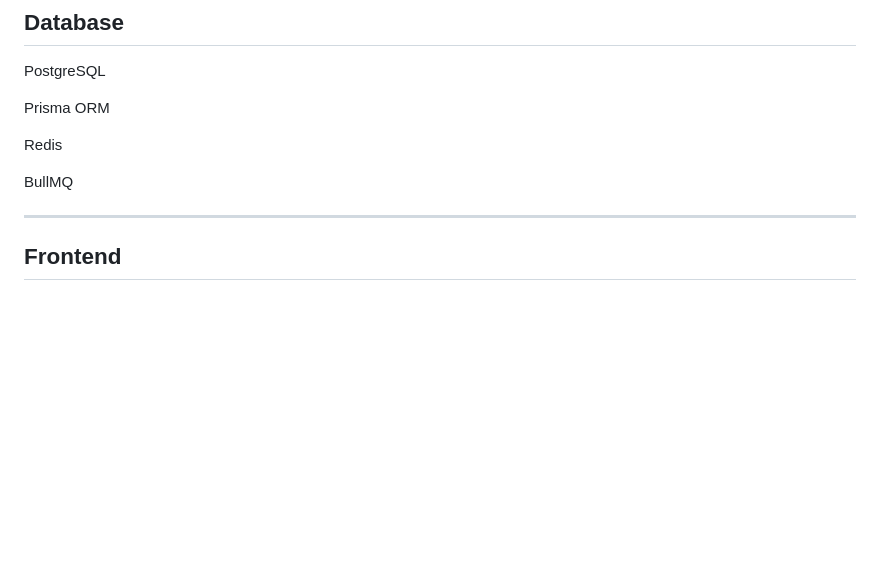
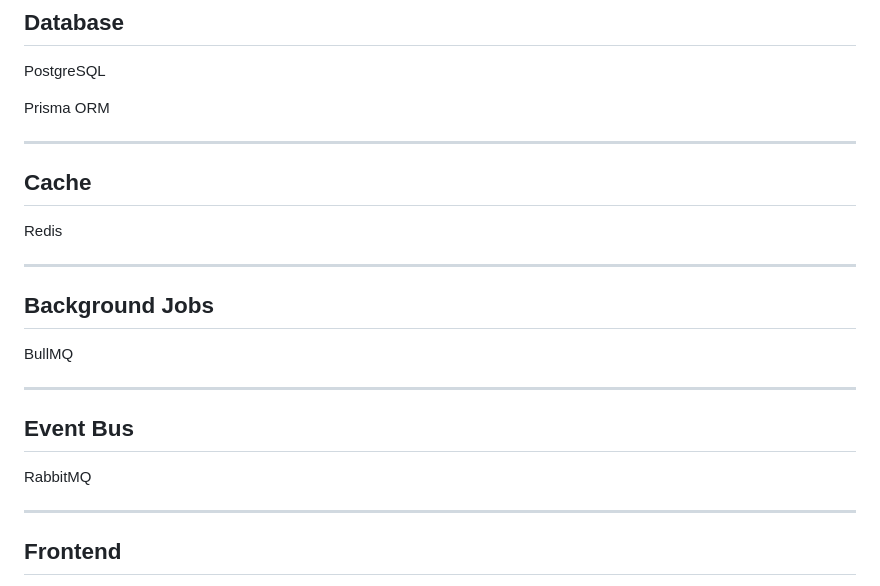
Before and after one commit to arslanMobileDev/shik-roll-platform, a Markdown page: README.md, the part around the change. GitHub-like rendering; blank space fills up the shorter version.

```diff
--- a/README.md
+++ b/README.md
@@ -265,9 +265,23 @@ PostgreSQL
 
 Prisma ORM
 
+---
+
+## Cache
+
 Redis
 
+---
+
+## Background Jobs
+
 BullMQ
+
+---
+
+## Event Bus
+
+RabbitMQ
 
 ---
 
```
Also changed, not shown: PROJECT_BIBLE.md (+6 -2 lines), PROJECT_MANIFEST.md (+6 -2 lines).
